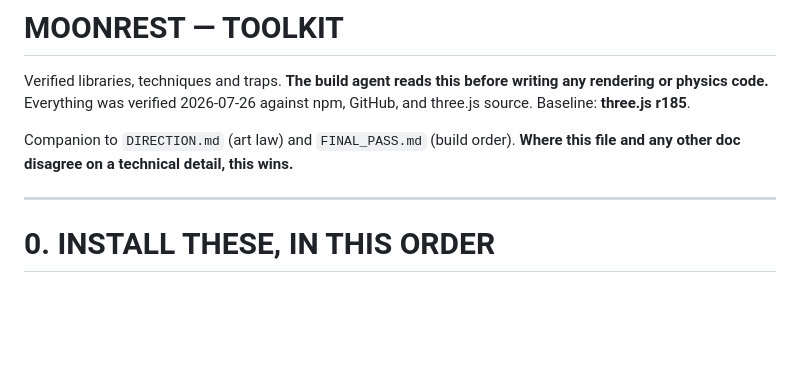
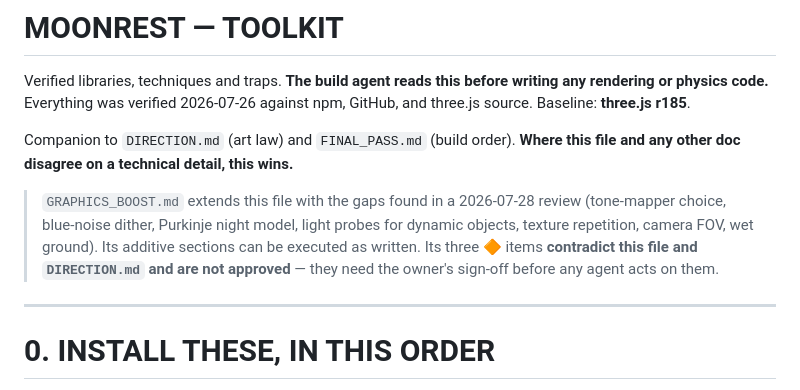
Before and after one commit to iangavilan31-dot/gh-studio, a Markdown page: docs/TOOLKIT.md, the part around the change. GitHub-like rendering; blank space fills up the shorter version.

```diff
--- a/docs/TOOLKIT.md
+++ b/docs/TOOLKIT.md
@@ -6,6 +6,12 @@ against npm, GitHub, and three.js source. Baseline: **three.js r185**.
 
 Companion to `DIRECTION.md` (art law) and `FINAL_PASS.md` (build order).
 **Where this file and any other doc disagree on a technical detail, this wins.**
+
+> `GRAPHICS_BOOST.md` extends this file with the gaps found in a 2026-07-28 review
+> (tone-mapper choice, blue-noise dither, Purkinje night model, light probes for dynamic
+> objects, texture repetition, camera FOV, wet ground). Its additive sections can be
+> executed as written. Its three 🔶 items **contradict this file and `DIRECTION.md` and are
+> not approved** — they need the owner's sign-off before any agent acts on them.
 
 ---
 
```
Also changed, not shown: docs/GRAPHICS_BOOST.md (added, +470 -0 lines).
